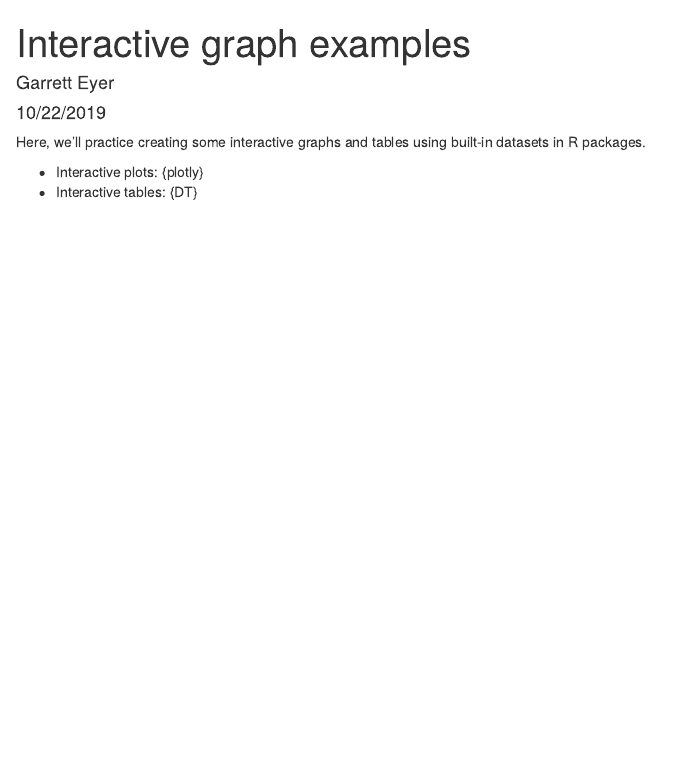
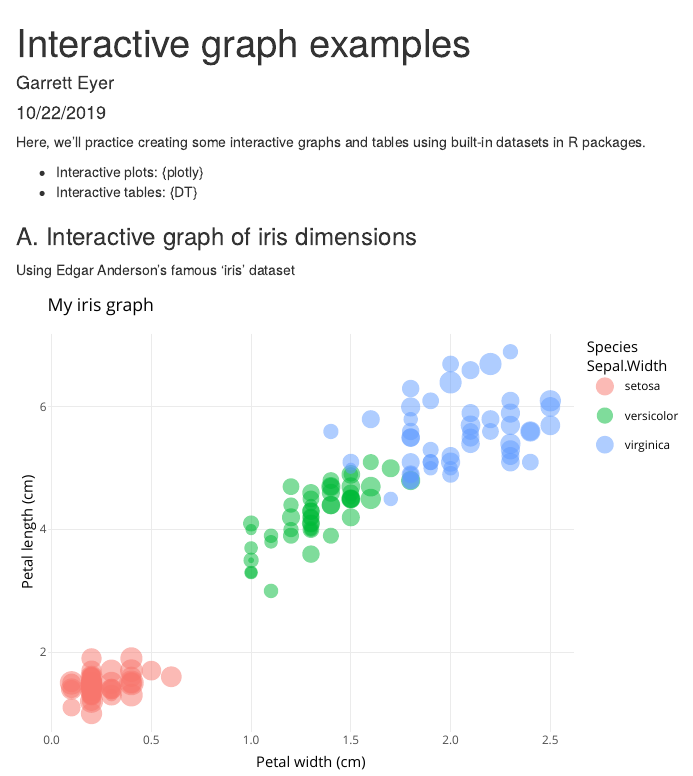
Before and after one commit to geyer5/esm206-lab4-part2-ge, an R Markdown document (interactive_examples.Rmd): the page in a window 1100 px wide, from its top. Rendered offline with R 4.5, knitr and Pandoc, with nearby package versions.

Commit message:
added interactive iris graph with plotly

````diff
--- a/interactive_examples.Rmd
+++ b/interactive_examples.Rmd
@@ -15,0 +22,28 @@ Here, we'll practice creating some interactive graphs and tables using built-in
+library(DT)
+
+```
+
+### A. Interactive graph of iris dimensions
+
+Using Edgar Anderson's famous 'iris' dataset
+```{r, echo = FALSE}
+
+iris_graph <- ggplot(data = iris, aes(x = Petal.Width, y = Petal.Length)) +
+  geom_point(aes(size = Sepal.Width,
+                 color = Species),
+             alpha = 0.5) +
+  theme_minimal() +
+  labs(
+    x = "Petal width (cm)",
+    y = "Petal length (cm)",
+    title = "My iris graph"
+  )
+
+# iris_graph
+
+# CMD + shift + c can turn everything into a hashtag - easier to do it that way to remove from markdown doc
+
+ggplotly(iris_graph)
+
+
+```
````
Also changed, not shown: interactive_examples.html, interactive_examples.Rmd (6 more changed lines).
